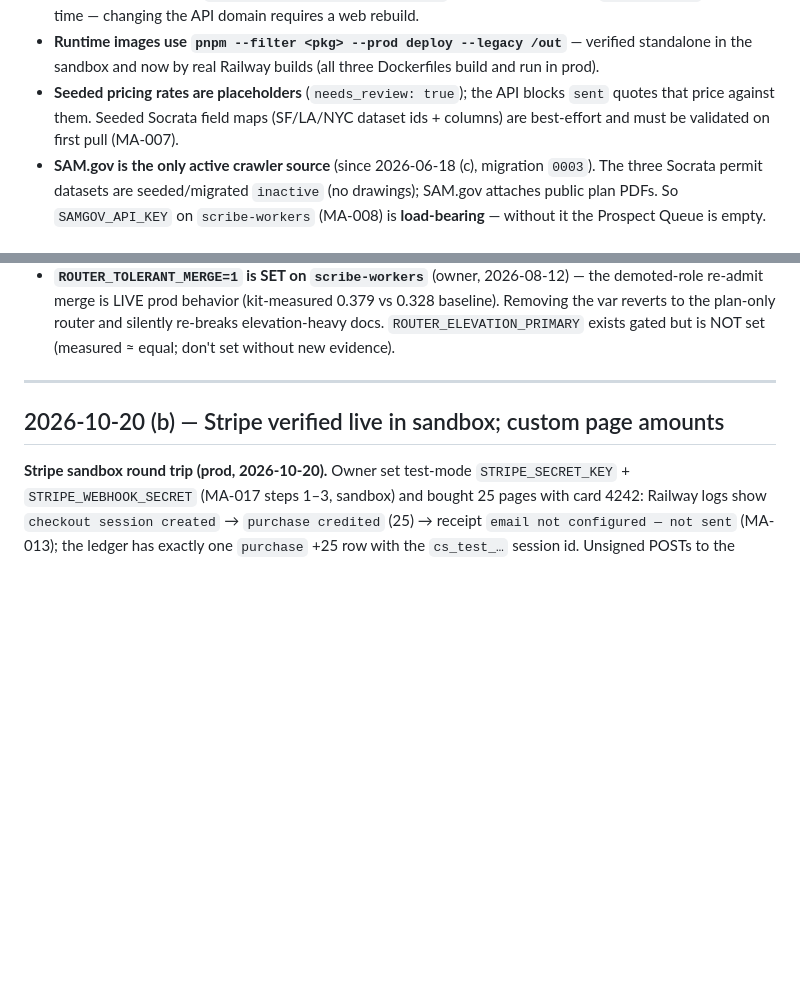
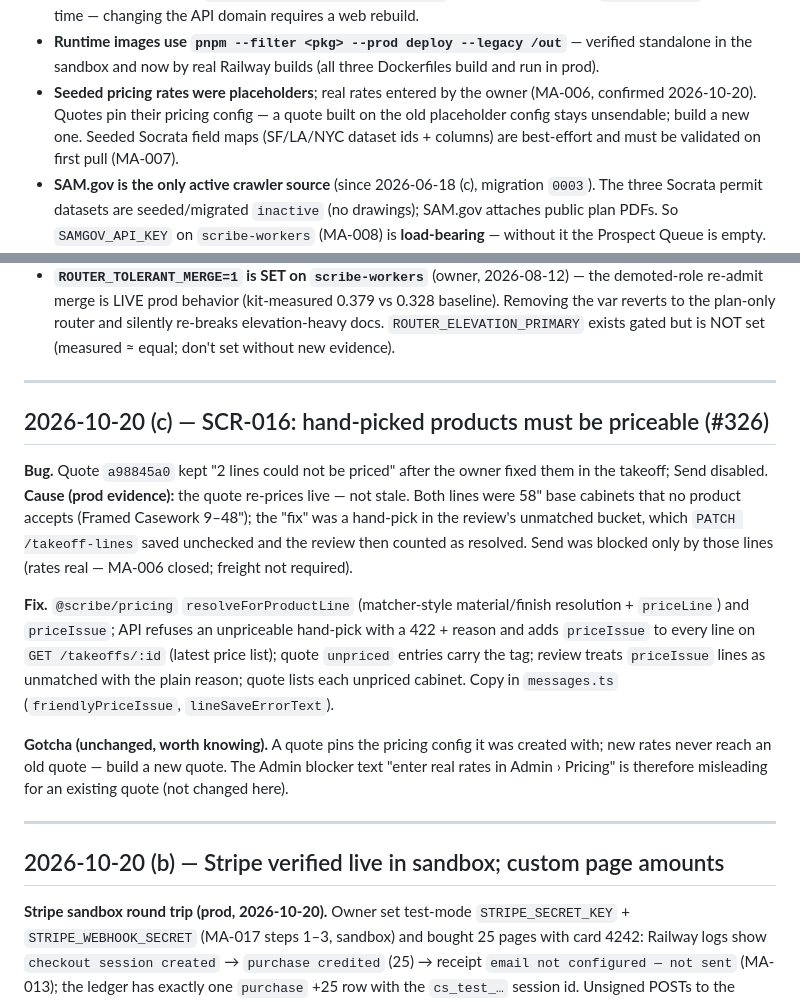
Before and after one commit to mhittle/sauce.ai, a Markdown page: scribe/engineering-history.md, 2 parts joined by grey strips. Drawn GitHub-style; blank space fills up the shorter version.

Commit message:
scribe: bookkeeping for #326 — SCR-016 resolved, history entry, load-bearing pricing note
Co-Authored-By: Claude Opus 5.5 <noreply@anthropic.com>

```diff
--- a/scribe/engineering-history.md
+++ b/scribe/engineering-history.md
@@ -46,8 +46,9 @@ deploys if a future session doesn't know it exists. Keep this current.
 - **Runtime images use `pnpm --filter <pkg> --prod deploy --legacy /out`** —
   verified standalone in the sandbox and now by real Railway builds (all
   three Dockerfiles build and run in prod).
-- **Seeded pricing rates are placeholders** (`needs_review: true`); the API
-  blocks `sent` quotes that price against them. Seeded Socrata field maps
+- **Seeded pricing rates were placeholders**; real rates entered by the owner
+  (MA-006, confirmed 2026-10-20). Quotes pin their pricing config — a quote
+  built on the old placeholder config stays unsendable; build a new one. Seeded Socrata field maps
   (SF/LA/NYC dataset ids + columns) are best-effort and must be validated on
   first pull (MA-007).
 - **SAM.gov is the only active crawler source** (since 2026-06-18 (c), migration
@@ -132,6 +133,31 @@ deploys if a future session doesn't know it exists. Keep this current.
   vs 0.328 baseline). Removing the var reverts to the plan-only router and
   silently re-breaks elevation-heavy docs. `ROUTER_ELEVATION_PRIMARY` exists
   gated but is NOT set (measured ≈ equal; don't set without new evidence).
+
+---
+
+## 2026-10-20 (c) — SCR-016: hand-picked products must be priceable (#326)
+
+**Bug.** Quote `a98845a0` kept "2 lines could not be priced" after the owner
+fixed them in the takeoff; Send disabled. **Cause (prod evidence):** the
+quote re-prices live — not stale. Both lines were 58" base cabinets that no
+product accepts (Framed Casework 9–48"); the "fix" was a hand-pick in the
+review's unmatched bucket, which `PATCH /takeoff-lines` saved unchecked and
+the review then counted as resolved. Send was blocked only by those lines
+(rates real — MA-006 closed; freight not required).
+
+**Fix.** `@scribe/pricing` `resolveForProductLine` (matcher-style
+material/finish resolution + `priceLine`) and `priceIssue`; API refuses an
+unpriceable hand-pick with a 422 + reason and adds `priceIssue` to every
+line on `GET /takeoffs/:id` (latest price list); quote `unpriced` entries
+carry the tag; review treats `priceIssue` lines as unmatched with the plain
+reason; quote lists each unpriced cabinet. Copy in `messages.ts`
+(`friendlyPriceIssue`, `lineSaveErrorText`).
+
+**Gotcha (unchanged, worth knowing).** A quote pins the pricing config it
+was created with; new rates never reach an old quote — build a new quote.
+The Admin blocker text "enter real rates in Admin › Pricing" is therefore
+misleading for an existing quote (not changed here).
 
 ---
 
```
Also changed, not shown: scribe/bugs.md (+3 -2 lines).
